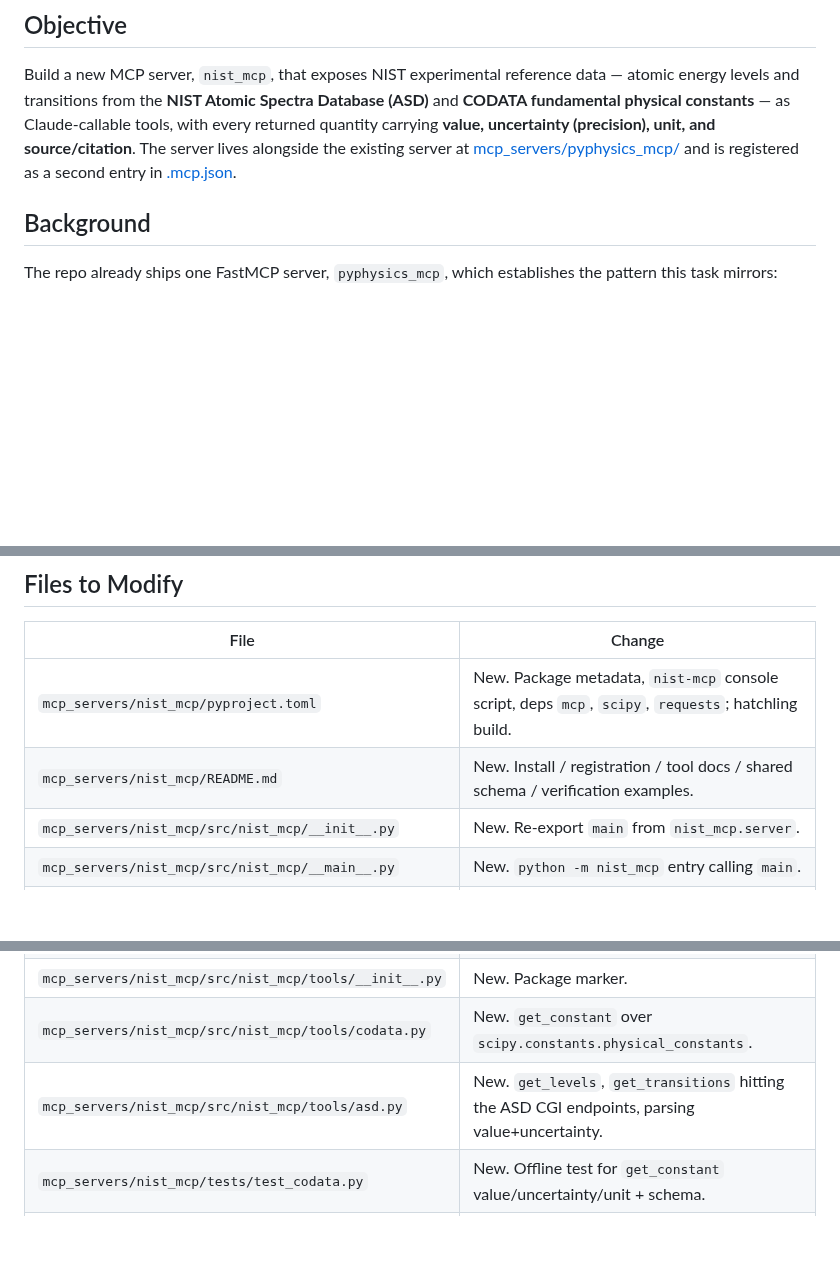
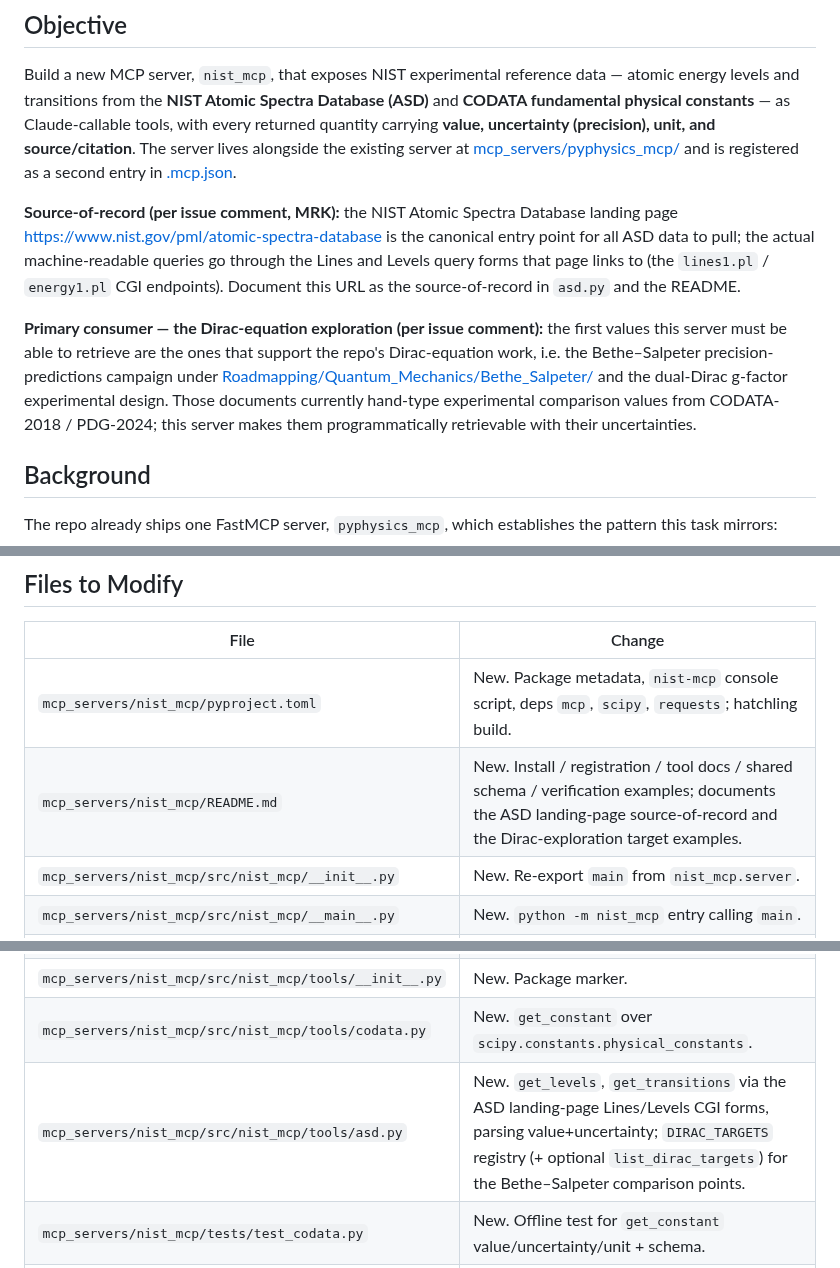
Before and after one commit to temoTxt/PyPhysics, a Markdown page: .dev/tasks/90_nist_mcp.md, 3 parts joined by grey strips. Rendered like a GitHub page; blank space fills up the shorter version.

```diff
--- a/.dev/tasks/90_nist_mcp.md
+++ b/.dev/tasks/90_nist_mcp.md
@@ -3,6 +3,10 @@
 ## Objective
 
 Build a new MCP server, `nist_mcp`, that exposes NIST experimental reference data — atomic energy levels and transitions from the **NIST Atomic Spectra Database (ASD)** and **CODATA fundamental physical constants** — as Claude-callable tools, with every returned quantity carrying **value, uncertainty (precision), unit, and source/citation**. The server lives alongside the existing server at [mcp_servers/pyphysics_mcp/](../../mcp_servers/pyphysics_mcp/) and is registered as a second entry in [.mcp.json](../../.mcp.json).
+
+**Source-of-record (per issue comment, MRK):** the NIST Atomic Spectra Database landing page <https://www.nist.gov/pml/atomic-spectra-database> is the canonical entry point for all ASD data to pull; the actual machine-readable queries go through the Lines and Levels query forms that page links to (the `lines1.pl` / `energy1.pl` CGI endpoints). Document this URL as the source-of-record in `asd.py` and the README.
+
+**Primary consumer — the Dirac-equation exploration (per issue comment):** the first values this server must be able to retrieve are the ones that support the repo's Dirac-equation work, i.e. the Bethe–Salpeter precision-predictions campaign under [Roadmapping/Quantum_Mechanics/Bethe_Salpeter/](../../Roadmapping/Quantum_Mechanics/Bethe_Salpeter/) and the dual-Dirac g-factor experimental design. Those documents currently hand-type experimental comparison values from CODATA-2018 / PDG-2024; this server makes them programmatically retrievable with their uncertainties.
 
 ## Background
 
@@ -76,14 +92,14 @@ Resolving the issue's "API vs scraping" open question — concrete, grounded app
 | File | Change |
 |---|---|
 | `mcp_servers/nist_mcp/pyproject.toml` | New. Package metadata, `nist-mcp` console script, deps `mcp`, `scipy`, `requests`; hatchling build. |
-| `mcp_servers/nist_mcp/README.md` | New. Install / registration / tool docs / shared schema / verification examples. |
+| `mcp_servers/nist_mcp/README.md` | New. Install / registration / tool docs / shared schema / verification examples; documents the ASD landing-page source-of-record and the Dirac-exploration target examples. |
 | `mcp_servers/nist_mcp/src/nist_mcp/__init__.py` | New. Re-export `main` from `nist_mcp.server`. |
 | `mcp_servers/nist_mcp/src/nist_mcp/__main__.py` | New. `python -m nist_mcp` entry calling `main`. |
 | `mcp_servers/nist_mcp/src/nist_mcp/server.py` | New. `FastMCP("nist")` + `@mcp.tool()` wrappers for `get_levels`, `get_transitions`, `get_constant`; `main()`. |
 | `mcp_servers/nist_mcp/src/nist_mcp/cache.py` | New. Cache-dir resolution (`NIST_MCP_CACHE_DIR` → default) + on-disk JSON `cache_get`/`cache_put`. |
 | `mcp_servers/nist_mcp/src/nist_mcp/tools/__init__.py` | New. Package marker. |
 | `mcp_servers/nist_mcp/src/nist_mcp/tools/codata.py` | New. `get_constant` over `scipy.constants.physical_constants`. |
-| `mcp_servers/nist_mcp/src/nist_mcp/tools/asd.py` | New. `get_levels`, `get_transitions` hitting the ASD CGI endpoints, parsing value+uncertainty. |
+| `mcp_servers/nist_mcp/src/nist_mcp/tools/asd.py` | New. `get_levels`, `get_transitions` via the ASD landing-page Lines/Levels CGI forms, parsing value+uncertainty; `DIRAC_TARGETS` registry (+ optional `list_dirac_targets`) for the Bethe–Salpeter comparison points. |
 | `mcp_servers/nist_mcp/tests/test_codata.py` | New. Offline test for `get_constant` value/uncertainty/unit + schema. |
 | `mcp_servers/nist_mcp/tests/test_asd.py` | New. Offline parser test (fixture) + network-gated live test (`NIST_MCP_LIVE=1`). |
 | `.mcp.json` | Add a `nist` server entry (`"command": "nist-mcp"`) next to `pyphysics`. |
```
Also changed, not shown: other parts of .dev/tasks/90_nist_mcp.md (+18 -4 lines).
